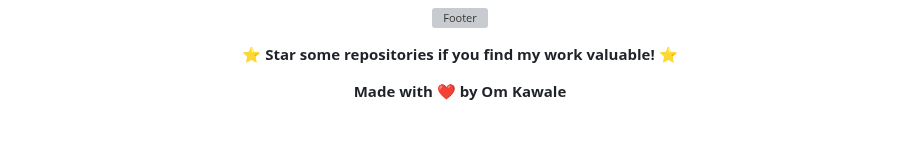
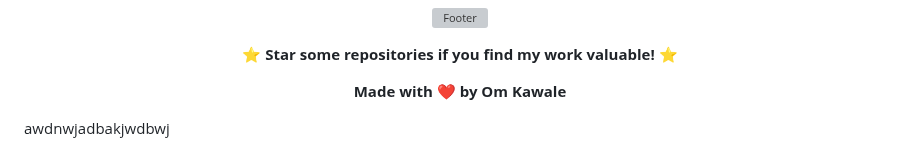
Before and after one commit to Om7035/Om7035, a Markdown page: README.md, the part around the change. GitHub-like rendering; blank space fills up the shorter version; grey boxes are pictures that could not be loaded.

```diff
--- a/README.md
+++ b/README.md
@@ -243,3 +243,5 @@ Mocking tool for API development and testing.
 **Made with ❤️ by Om Kawale**
 
 </div>
+
+awdnwjadbakjwdbwj
```
